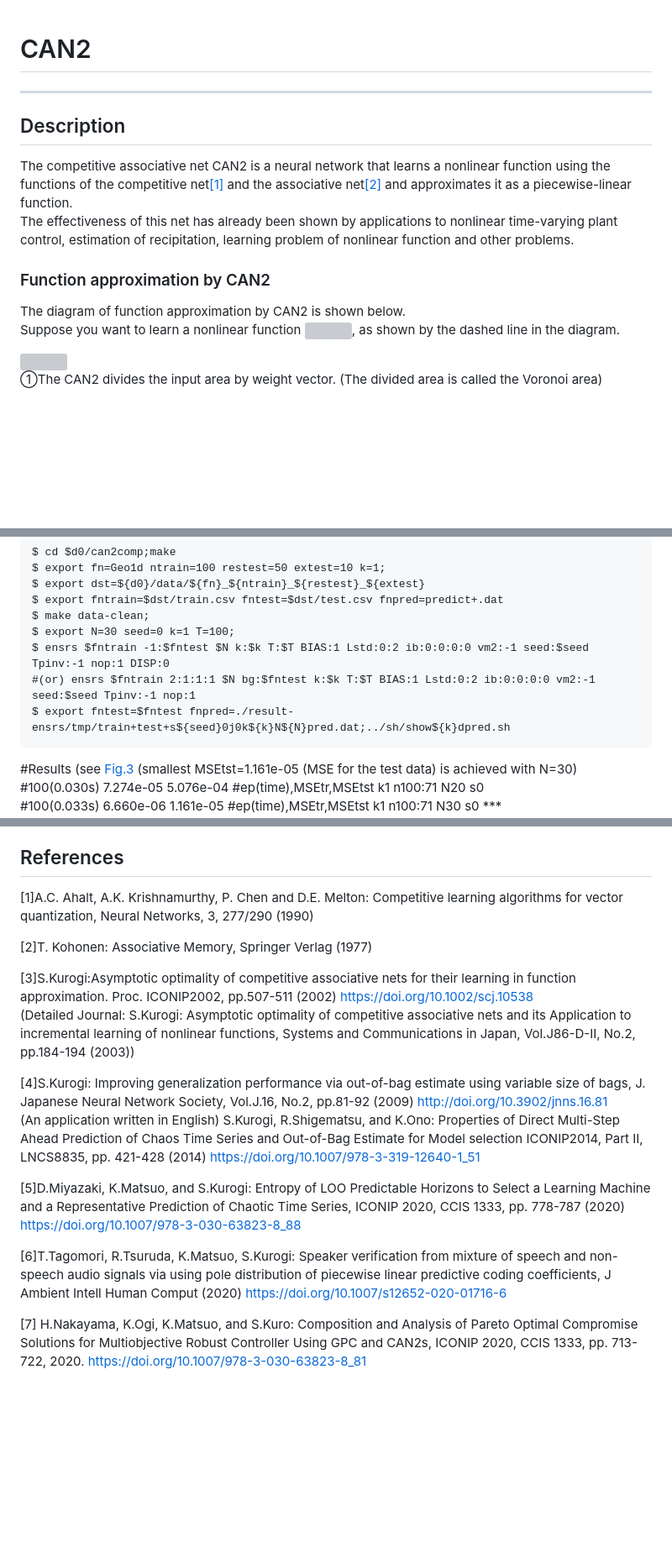
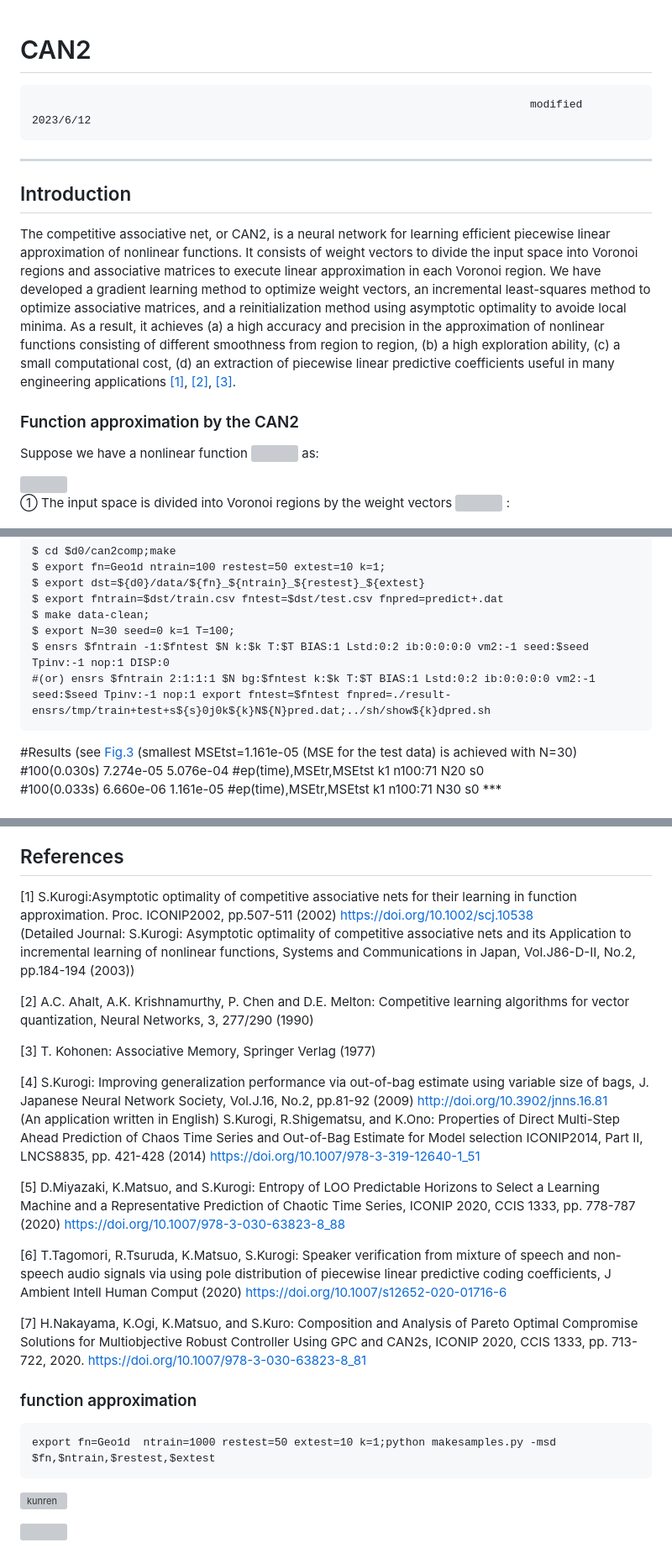
Before and after one commit to Kurogi-Lab/CAN2, a Markdown page: README.md, 3 parts joined by grey strips. Shown at 84% size. GitHub-like rendering; blank space fills up the shorter version; grey boxes are pictures that could not be loaded.

````diff
--- a/README.md
+++ b/README.md
@@ -1,18 +1,42 @@
 # CAN2
-
+                                                                                modified 2023/6/12
 <hr>
 
-## Description
-The competitive associative net CAN2 is a neural network that learns a nonlinear function using the functions of the competitive net<a href="#ref1">[1]</a> and the associative net<a href="#ref2">[2]</a> and approximates it as a piecewise-linear function.<br>
+## Introduction
+<!--## Description-->
+The competitive associative net, or CAN2,
+is a neural network for learning efficient piecewise linear approximation
+of nonlinear functions.
+It consists of weight vectors to divide the input space into Voronoi regions
+and associative matrices to execute linear approximation in each Voronoi region.
+We have developed a gradient learning method to optimize weight vectors,
+an incremental least-squares method to optimize associative matrices,
+and a reinitialization method using asymptotic optimality
+to avoide local minima.
+ As a result, it achieves (a) a high accuracy and precision
+ in the approximation of nonlinear functions
+ consisting of different smoothness from region to region,
+ (b) a high exploration ability,
+ (c) a small computational cost,
+ (d) an extraction of piecewise linear predictive coefficients
+ useful in many engineering applications <a href="#ref1">[1]</a>, <a href="#ref2">[2]</a>, <a href="#ref3">[3]</a>.
+
+<!-- that learns a nonlinear function using the functions of
+the competitive net <a href="#ref1">[1]</a>
+and the associative net<a href="#ref2">[2]</a>
+and approximates it as a piecewise-linear function.<br>
 The effectiveness of this net has already been shown by applications to nonlinear time-varying plant control, estimation of recipitation, learning problem of nonlinear function and other problems. <br>
+-->
 
-### Function approximation by CAN2
-The diagram of function approximation by CAN2 is shown below.<br>
-Suppose you want to learn a nonlinear function <img src="https://latex.codecogs.com/gif.latex?y=f(x)"/>, as shown by the dashed line in the diagram.<br>
+### Function approximation by the CAN2
+<!--The diagram of function approximation by CAN2 is shown below.<br>-->
+Suppose we have a nonlinear function <img src="https://latex.codecogs.com/gif.latex?y=f(\pmb{x})"/> as:
 
 <img src="https://user-images.githubusercontent.com/49471144/125508173-2dac6131-b529-4d7e-bff0-b8832cb4181f.png" width="300px"/>
 
-①The CAN2 divides the input area by weight vector. (The divided area is called the Voronoi area)<br>
+① The input space is divided into Voronoi regions by the weight vectors
+<img src="https://latex.codecogs.com/gif.latex?\pmb{w}_i"/> :
+<br>
 
 <img src="https://user-images.githubusercontent.com/49471144/125510016-91682a9b-715f-472f-bd8f-5b7451dd8780.png" width="400px"/>
 
@@ -135,8 +176,7 @@ $ export fntrain=$dst/train.csv fntest=$dst/test.csv fnpred=predict+.dat
 $ make data-clean;
 $ export N=30 seed=0 k=1 T=100;
 $ ensrs $fntrain -1:$fntest $N k:$k T:$T BIAS:1 Lstd:0:2 ib:0:0:0:0 vm2:-1 seed:$seed Tpinv:-1 nop:1 DISP:0
-#(or) ensrs $fntrain 2:1:1:1 $N bg:$fntest k:$k T:$T BIAS:1 Lstd:0:2 ib:0:0:0:0 vm2:-1 seed:$seed Tpinv:-1 nop:1
-$ export fntest=$fntest fnpred=./result-ensrs/tmp/train+test+s${seed}0j0k${k}N${N}pred.dat;../sh/show${k}dpred.sh
+#(or) ensrs $fntrain 2:1:1:1 $N bg:$fntest k:$k T:$T BIAS:1 Lstd:0:2 ib:0:0:0:0 vm2:-1 seed:$seed Tpinv:-1 nop:1 export fntest=$fntest fnpred=./result-ensrs/tmp/train+test+s${s}0j0k${k}N${N}pred.dat;../sh/show${k}dpred.sh
 ```
 #Results (see [Fig.3](1021/docs/regression-singleCAN2N30s0.jpg) (smallest MSEtst=1.161e-05 (MSE for the test data) is achieved with N=30)<br>
 #100(0.030s) 7.274e-05 5.076e-04 #ep(time),MSEtr,MSEtst k1 n100:71 N20 s0<br>
@@ -303,20 +343,30 @@ $ python ensrs.py -fn $fn,,tmp/msp${tp0}.dat -k $k -t 0-2000:$tp0-$(($tp0+500)):
 - The CAN2 has advantages on (A) prediction accuracy in learning the functions with piecewise different smoothness (see [[3]](#ref3)), (B) ability of extrapolation as well as interpolation (see [3]), (C) comutational cost, (D) extraction of piecewise linear predictive coefficients in the applications such as speech and speaker recognition (audio processing) and control (see [[6]](#ref6),[[7]](#ref7)).
 
 ## References
-<a id="ref1">[1]</a>A.C. Ahalt, A.K. Krishnamurthy, P. Chen and D.E. Melton: Competitive learning algorithms for vector quantization, Neural Networks, 3, 277/290 (1990)<br>
-
-<a id="ref2">[2]</a>T. Kohonen: Associative Memory, Springer Verlag (1977)<br>
-
-<a id="ref3">[3]</a>S.Kurogi:Asymptotic optimality of competitive associative nets for their learning in function approximation. Proc. ICONIP2002, pp.507-511 (2002)  https://doi.org/10.1002/scj.10538<br>
+<a id="ref1">[1]</a> S.Kurogi:Asymptotic optimality of competitive associative nets for their learning in function approximation. Proc. ICONIP2002, pp.507-511 (2002)  https://doi.org/10.1002/scj.10538<br>
 (Detailed Journal: S.Kurogi: Asymptotic optimality of competitive associative nets and its Application to incremental learning of nonlinear functions, Systems and Communications in Japan, Vol.J86-D-II, No.2, pp.184-194 (2003))<br>
 
-<a id="ref4">[4]</a>S.Kurogi: Improving generalization performance via out-of-bag estimate using variable size of bags, J. Japanese Neural Network Society, Vol.J.16, No.2, pp.81-92 (2009) http://doi.org/10.3902/jnns.16.81<br>
+<a id="ref2">[2]</a> A.C. Ahalt, A.K. Krishnamurthy, P. Chen and D.E. Melton: Competitive learning algorithms for vector quantization, Neural Networks, 3, 277/290 (1990)<br>
+
+<a id="ref3">[3]</a> T. Kohonen: Associative Memory, Springer Verlag (1977)<br>
+
+<a id="ref4">[4]</a> S.Kurogi: Improving generalization performance via out-of-bag estimate using variable size of bags, J. Japanese Neural Network Society, Vol.J.16, No.2, pp.81-92 (2009) http://doi.org/10.3902/jnns.16.81<br>
 (An application written in English)
       S.Kurogi, R.Shigematsu, and K.Ono: Properties of Direct Multi-Step Ahead Prediction of Chaos Time Series and Out-of-Bag Estimate for Model selection
       ICONIP2014, Part II, LNCS8835, pp. 421-428 (2014) https://doi.org/10.1007/978-3-319-12640-1_51 <br>
 
-<a id="ref5">[5]</a>D.Miyazaki, K.Matsuo, and S.Kurogi: Entropy of LOO Predictable Horizons to Select a Learning Machine and a Representative Prediction of Chaotic Time Series, ICONIP 2020, CCIS 1333, pp. 778-787 (2020) https://doi.org/10.1007/978-3-030-63823-8_88
+<a id="ref5">[5]</a> D.Miyazaki, K.Matsuo, and S.Kurogi: Entropy of LOO Predictable Horizons to Select a Learning Machine and a Representative Prediction of Chaotic Time Series, ICONIP 2020, CCIS 1333, pp. 778-787 (2020) https://doi.org/10.1007/978-3-030-63823-8_88
 
-<a id="ref6">[6]</a>T.Tagomori, R.Tsuruda, K.Matsuo, S.Kurogi: Speaker verification from mixture of speech and non-speech audio signals via using pole distribution of piecewise linear predictive coding coefficients, J Ambient Intell Human Comput (2020) https://doi.org/10.1007/s12652-020-01716-6<br>
+<a id="ref6">[6]</a> T.Tagomori, R.Tsuruda, K.Matsuo, S.Kurogi: Speaker verification from mixture of speech and non-speech audio signals via using pole distribution of piecewise linear predictive coding coefficients, J Ambient Intell Human Comput (2020) https://doi.org/10.1007/s12652-020-01716-6<br>
 
 <a id="ref7">[7]</a> H.Nakayama, K.Ogi, K.Matsuo, and S.Kuro: Composition and Analysis of Pareto Optimal Compromise Solutions for Multiobjective Robust Controller Using GPC and CAN2s, ICONIP 2020, CCIS 1333, pp. 713-722, 2020. https://doi.org/10.1007/978-3-030-63823-8_81<br>
+
+### function approximation
+
+```
+export fn=Geo1d  ntrain=1000 restest=50 extest=10 k=1;python makesamples.py -msd $fn,$ntrain,$restest,$extest
+```
+
+![kunren](https://user-images.githubusercontent.com/49471144/117872656-e71cbe00-b2d9-11eb-93fd-26f737b90826.png)
+
+<img src="https://latex.codecogs.com/gif.latex?f(x)=\left\{\begin{matrix}&space;1.0~~~~~~~~~~~~~~~~~~~~~~~(0.0\leq&space;x\leq&space;0.2)\\&space;1.0-(x-0.2)/0.2~~(0.2\leq&space;x\leq&space;0.4)\\&space;0~~~~~~~~~~~~~~~~~~~~~~~~~(0.4\leq&space;x\leq&space;0.6)\\&space;\cos&space;5\pi&space;(x-0.7)/2.0~~(0.6\leq&space;x\leq&space;0.8)\\&space;0~~~~~~~~~~~~~~~~~~~~~~~~~(0.8\leq&space;x\leq&space;1.0)\\&space;\end{matrix}\right."/>
````
Also changed, not shown: other parts of README.md (+28 -11 lines).
